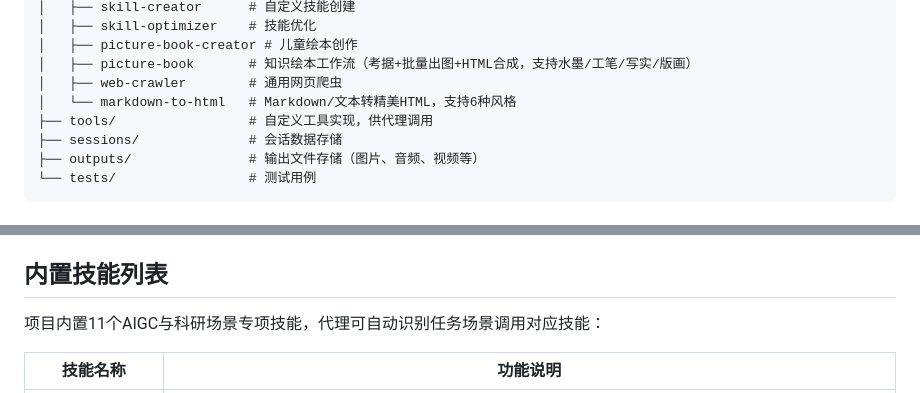
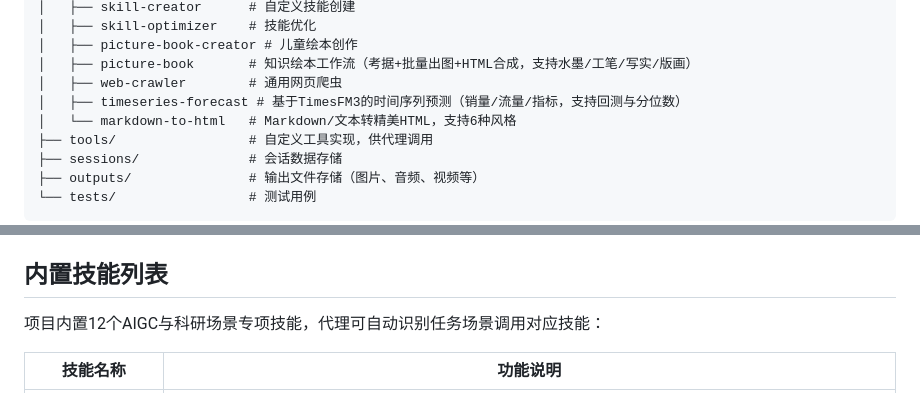
Before and after one commit to ckirchhoff2021/research-cli, a Markdown page: README.md, 2 parts joined by grey strips. GitHub-like rendering.

Commit message:
docs: add timeseries-forecast skill to README

```diff
--- a/README.md
+++ b/README.md
@@ -27,6 +27,7 @@ research-cli/
 │   ├── picture-book-creator # 儿童绘本创作
 │   ├── picture-book       # 知识绘本工作流（考据+批量出图+HTML合成，支持水墨/工笔/写实/版画）
 │   ├── web-crawler        # 通用网页爬虫
+│   ├── timeseries-forecast # 基于TimesFM3的时间序列预测（销量/流量/指标，支持回测与分位数）
 │   └── markdown-to-html   # Markdown/文本转精美HTML，支持6种风格
 ├── tools/                 # 自定义工具实现，供代理调用
 ├── sessions/              # 会话数据存储
@@ -97,7 +98,7 @@ uv run python main.py --task_prompt "给我讲个笑话。"
 
 ## 内置技能列表
 
-项目内置11个AIGC与科研场景专项技能，代理可自动识别任务场景调用对应技能：
+项目内置12个AIGC与科研场景专项技能，代理可自动识别任务场景调用对应技能：
 
 | 技能名称 | 功能说明 |
 |---------|---------|
```
